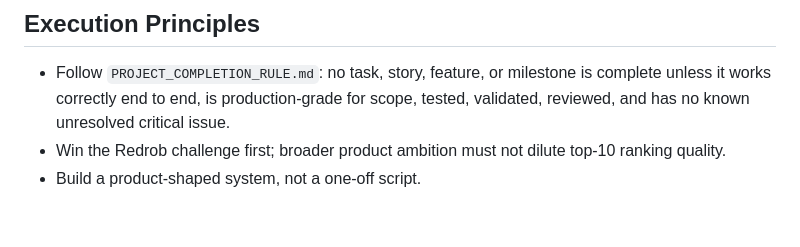
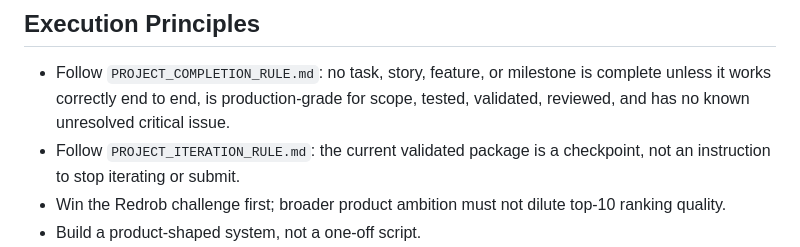
Before and after one commit to sreenathmmenon/talentsignal-ai, a Markdown page: PROJECT_EXECUTION_STORIES_AND_TASKS.md, the part around the change. Rendered like a GitHub page; blank space fills up the shorter version.

Commit message:
Add project iteration rule

```diff
--- a/PROJECT_EXECUTION_STORIES_AND_TASKS.md
+++ b/PROJECT_EXECUTION_STORIES_AND_TASKS.md
@@ -9,6 +9,7 @@ Mission: build a world-class, agentic hiring-intelligence product and a first-pr
 ## Execution Principles
 
 - Follow `PROJECT_COMPLETION_RULE.md`: no task, story, feature, or milestone is complete unless it works correctly end to end, is production-grade for scope, tested, validated, reviewed, and has no known unresolved critical issue.
+- Follow `PROJECT_ITERATION_RULE.md`: the current validated package is a checkpoint, not an instruction to stop iterating or submit.
 - Win the Redrob challenge first; broader product ambition must not dilute top-10 ranking quality.
 - Build a product-shaped system, not a one-off script.
 - Use agentic thinking in architecture: JD Strategist, Evidence Miner, Talent Graph Builder, Match Judge, Risk Auditor, Explanation Writer, Recruiter Cockpit.
```
Also changed, not shown: AIM.md (+1 -0 lines), PROJECT_ITERATION_RULE.md (added, +47 -0 lines).
